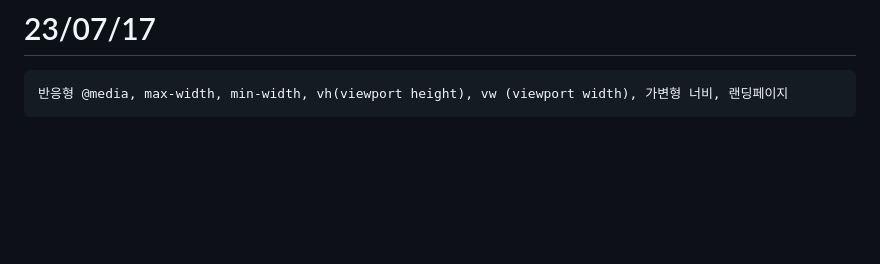
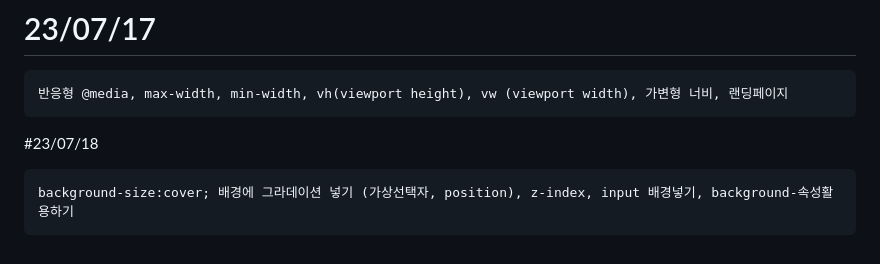
Before and after one commit to sysy0313/web_html, a Markdown page: README.md, the part around the change. Rendered like a GitHub page; blank space fills up the shorter version.

````diff
--- a/README.md
+++ b/README.md
@@ -107,3 +107,7 @@ background통합속성, hover, flex레이아웃
 ```
 반응형 @media, max-width, min-width, vh(viewport height), vw (viewport width), 가변형 너비, 랜딩페이지
 ```
+#23/07/18
+```
+background-size:cover; 배경에 그라데이션 넣기 (가상선택자, position), z-index, input 배경넣기, background-속성활용하기
+```
````
